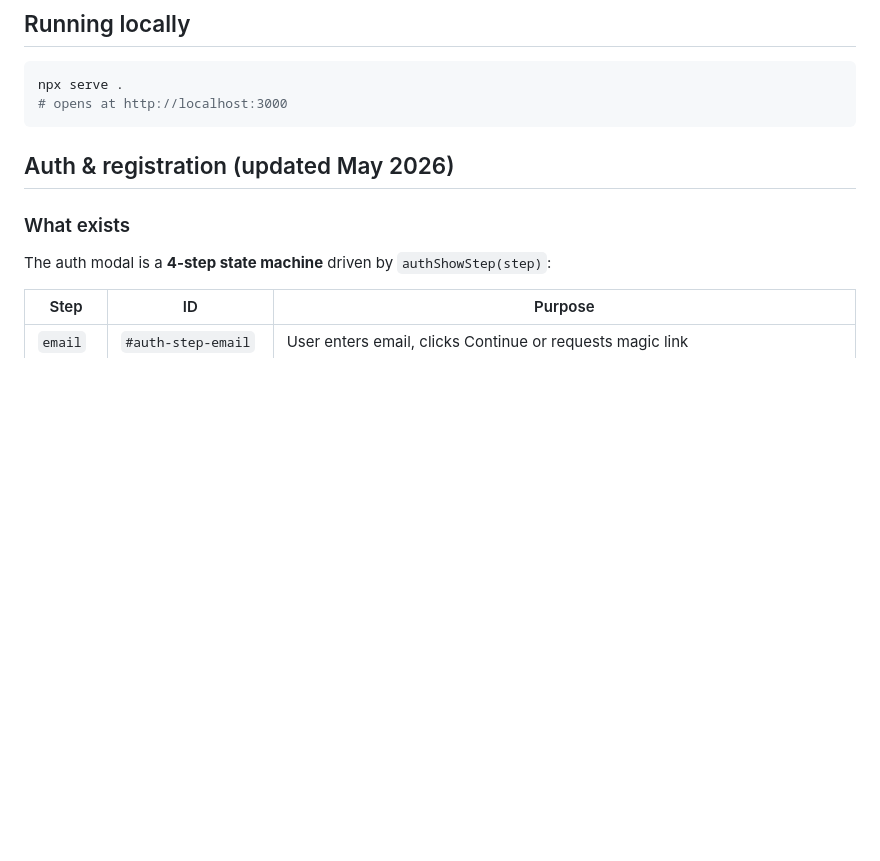
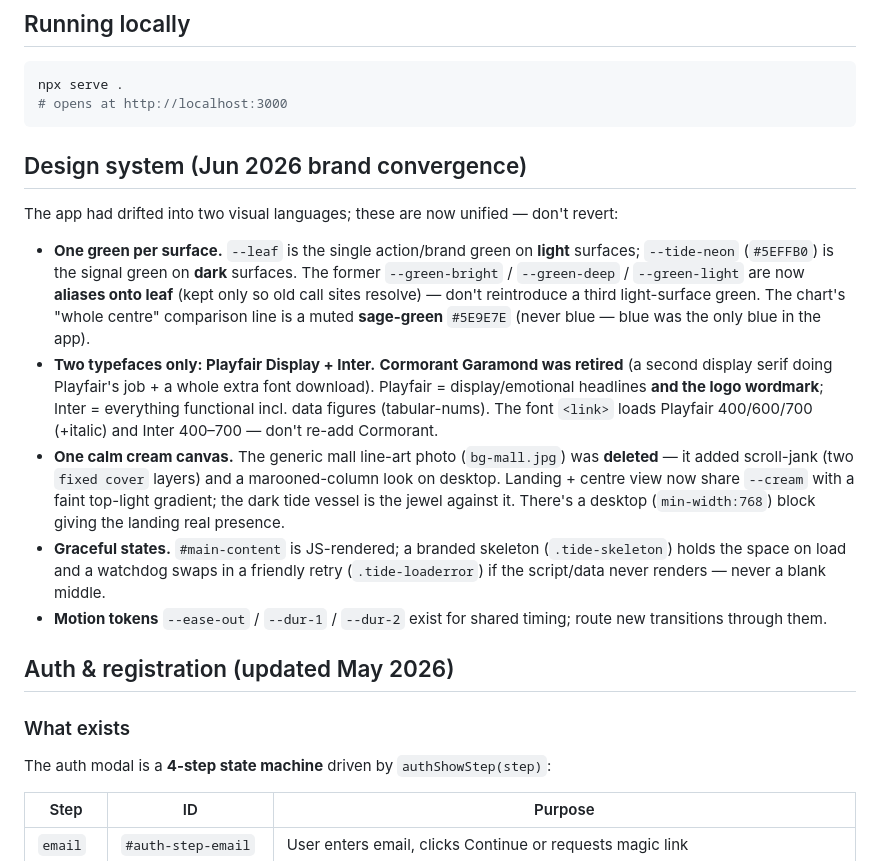
Before and after one commit to alcottrell-source/savingseer-scraper, a Markdown page: CLAUDE.md, the part around one of its changes. Rendered like a GitHub page; blank space fills up the shorter version.

Commit message:
Docs: sync CLAUDE.md with the design convergence + hero rebuild
- Rewrote the stale 'Your-shops / Whole-centre toggle' paragraph to
  describe the toggle removal, fixed line encoding (green=your shops,
  sage-green dashed=whole centre, never swapped), the per-shop detail
  moving below the chart, and the one-job-per-line copy rule.
- Added a 'Design system' section: one green per surface, Playfair+Inter
  (Cormorant retired), unified cream canvas (mall photo deleted), graceful
  skeleton/error states, motion tokens.

Co-Authored-By: Claude Opus 4.8 <noreply@anthropic.com>
Claude-Session: https://claude.ai/code/session_01RukTSZJPSgbAS6vNHcYQ6p

````diff
--- a/CLAUDE.md
+++ b/CLAUDE.md
@@ -8,6 +8,14 @@ Single-file static web app (`index.html`) deployed to Vercel. No build step. Tal
 npx serve .
 # opens at http://localhost:3000
 ```
+
+## Design system (Jun 2026 brand convergence)
+The app had drifted into two visual languages; these are now unified — don't revert:
+- **One green per surface.** `--leaf` is the single action/brand green on **light** surfaces; `--tide-neon` (`#5EFFB0`) is the signal green on **dark** surfaces. The former `--green-bright` / `--green-deep` / `--green-light` are now **aliases onto leaf** (kept only so old call sites resolve) — don't reintroduce a third light-surface green. The chart's "whole centre" comparison line is a muted **sage-green** `#5E9E7E` (never blue — blue was the only blue in the app).
+- **Two typefaces only: Playfair Display + Inter.** **Cormorant Garamond was retired** (a second display serif doing Playfair's job + a whole extra font download). Playfair = display/emotional headlines **and the logo wordmark**; Inter = everything functional incl. data figures (tabular-nums). The font `<link>` loads Playfair 400/600/700 (+italic) and Inter 400–700 — don't re-add Cormorant.
+- **One calm cream canvas.** The generic mall line-art photo (`bg-mall.jpg`) was **deleted** — it added scroll-jank (two `fixed cover` layers) and a marooned-column look on desktop. Landing + centre view now share `--cream` with a faint top-light gradient; the dark tide vessel is the jewel against it. There's a desktop (`min-width:768`) block giving the landing real presence.
+- **Graceful states.** `#main-content` is JS-rendered; a branded skeleton (`.tide-skeleton`) holds the space on load and a watchdog swaps in a friendly retry (`.tide-loaderror`) if the script/data never renders — never a blank middle.
+- **Motion tokens** `--ease-out` / `--dur-1` / `--dur-2` exist for shared timing; route new transitions through them.
 
 ## Auth & registration (updated May 2026)
 
````
Also changed, not shown: other parts of CLAUDE.md (+1 -1 lines).
